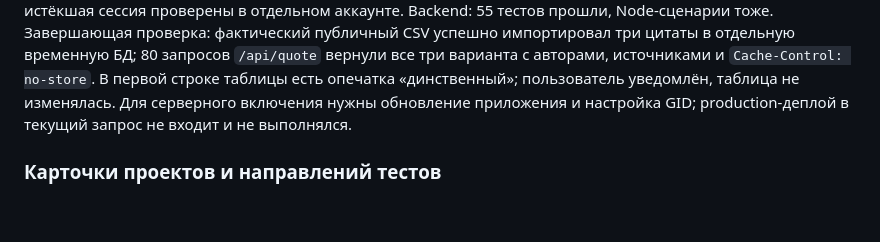
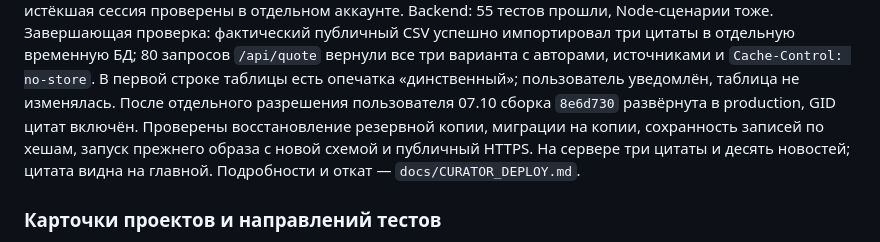
Before and after one commit to melswg/MosPolyPhisics, a Markdown page: docs/TASKS.md, the part around the change. Drawn GitHub-style; blank space fills up the shorter version.

Commit message:
docs(deploy): record curator release and verified rollback

```diff
--- a/docs/TASKS.md
+++ b/docs/TASKS.md
@@ -55,8 +55,11 @@
 в отдельную временную БД; 80 запросов `/api/quote` вернули все три варианта
 с авторами, источниками и `Cache-Control: no-store`. В первой строке таблицы
 есть опечатка «динственный»; пользователь уведомлён, таблица не изменялась.
-Для серверного включения нужны обновление приложения и настройка GID;
-production-деплой в текущий запрос не входит и не выполнялся.
+После отдельного разрешения пользователя 07.10 сборка `8e6d730` развёрнута
+в production, GID цитат включён. Проверены восстановление резервной копии,
+миграции на копии, сохранность записей по хешам, запуск прежнего образа с новой
+схемой и публичный HTTPS. На сервере три цитаты и десять новостей; цитата видна
+на главной. Подробности и откат — `docs/CURATOR_DEPLOY.md`.
 
 ### Карточки проектов и направлений тестов
 
```
Also changed, not shown: docs/CURATOR_DEPLOY.md (added, +55 -0 lines), docs/QUOTES_SYNC.md (+3 -1 lines).
